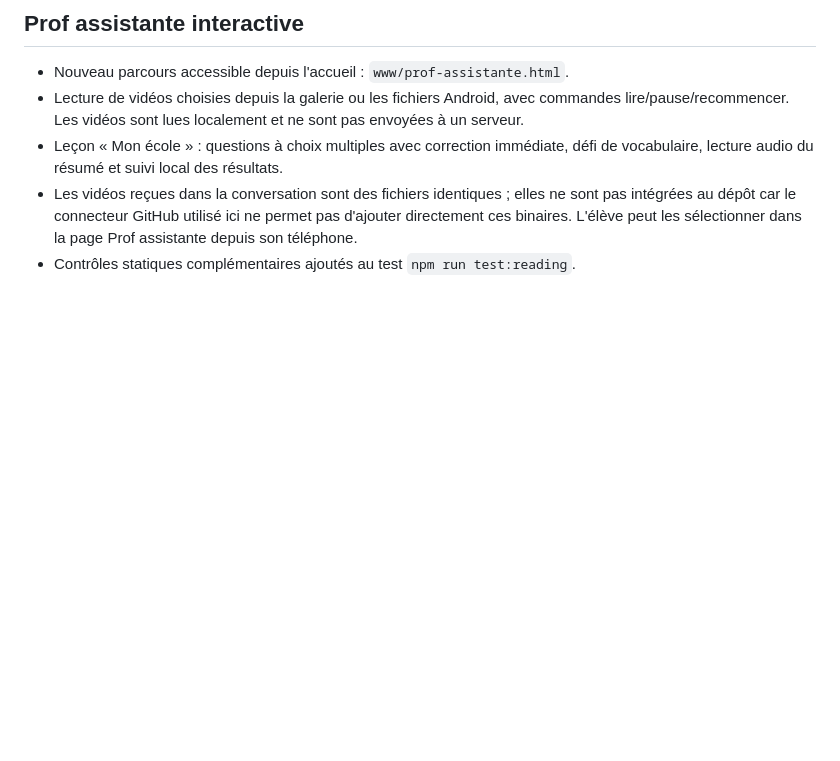
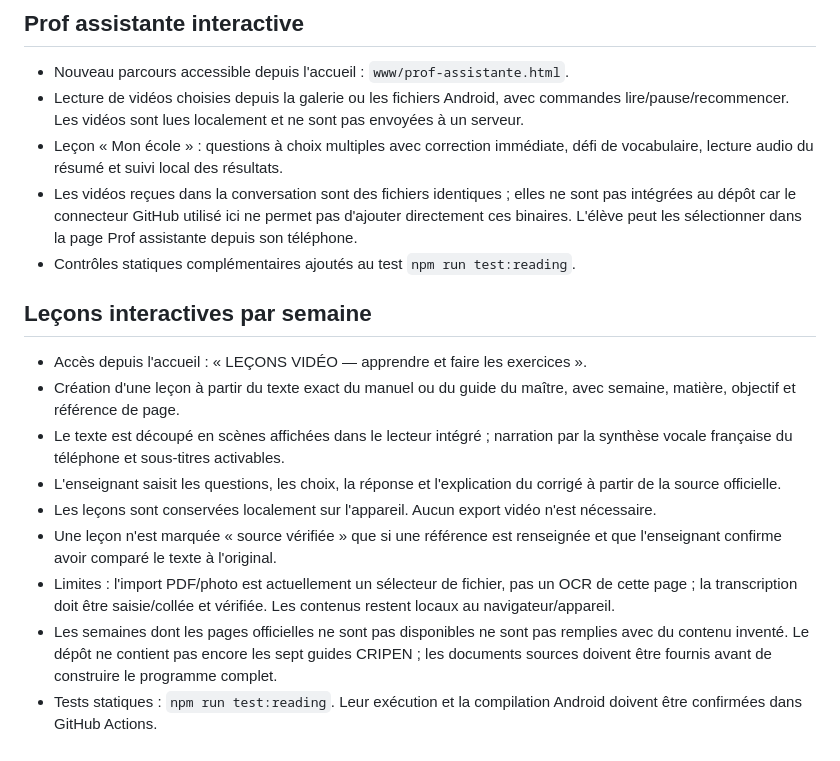
Before and after one commit to djama77/Mon-Ecole-3A-Android, a Markdown page: README.md, the part around the change. Drawn GitHub-style; blank space fills up the shorter version.

Commit message:
Documenter le fonctionnement des leçons hebdomadaires

```diff
--- a/README.md
+++ b/README.md
@@ -48,3 +48,15 @@ Le dépôt devrait rester privé tant que les droits de redistribution des guide
 - Leçon « Mon école » : questions à choix multiples avec correction immédiate, défi de vocabulaire, lecture audio du résumé et suivi local des résultats.
 - Les vidéos reçues dans la conversation sont des fichiers identiques ; elles ne sont pas intégrées au dépôt car le connecteur GitHub utilisé ici ne permet pas d'ajouter directement ces binaires. L'élève peut les sélectionner dans la page Prof assistante depuis son téléphone.
 - Contrôles statiques complémentaires ajoutés au test `npm run test:reading`.
+
+
+## Leçons interactives par semaine
+- Accès depuis l'accueil : « LEÇONS VIDÉO — apprendre et faire les exercices ».
+- Création d'une leçon à partir du texte exact du manuel ou du guide du maître, avec semaine, matière, objectif et référence de page.
+- Le texte est découpé en scènes affichées dans le lecteur intégré ; narration par la synthèse vocale française du téléphone et sous-titres activables.
+- L'enseignant saisit les questions, les choix, la réponse et l'explication du corrigé à partir de la source officielle.
+- Les leçons sont conservées localement sur l'appareil. Aucun export vidéo n'est nécessaire.
+- Une leçon n'est marquée « source vérifiée » que si une référence est renseignée et que l'enseignant confirme avoir comparé le texte à l'original.
+- Limites : l'import PDF/photo est actuellement un sélecteur de fichier, pas un OCR de cette page ; la transcription doit être saisie/collée et vérifiée. Les contenus restent locaux au navigateur/appareil.
+- Les semaines dont les pages officielles ne sont pas disponibles ne sont pas remplies avec du contenu inventé. Le dépôt ne contient pas encore les sept guides CRIPEN ; les documents sources doivent être fournis avant de construire le programme complet.
+- Tests statiques : `npm run test:reading`. Leur exécution et la compilation Android doivent être confirmées dans GitHub Actions.
```
